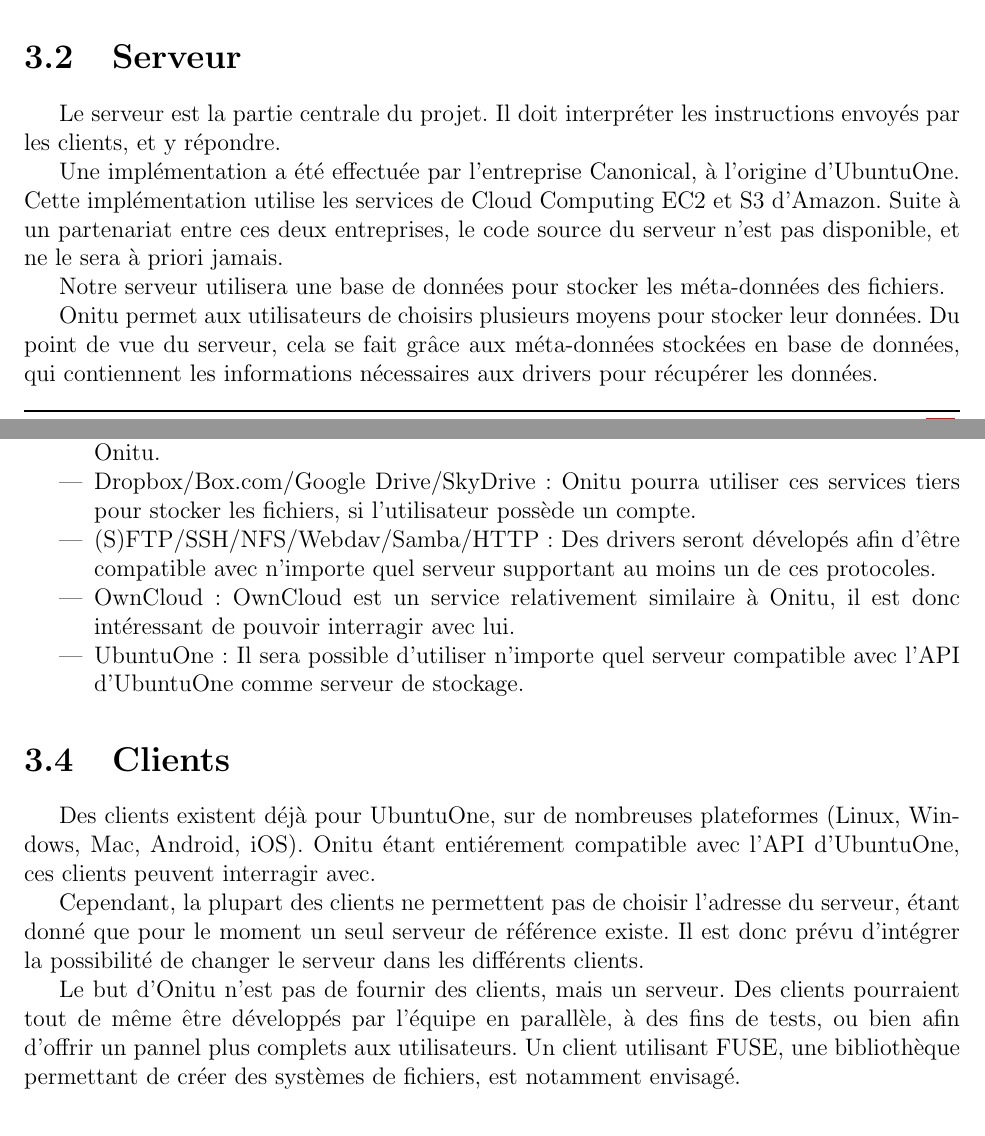
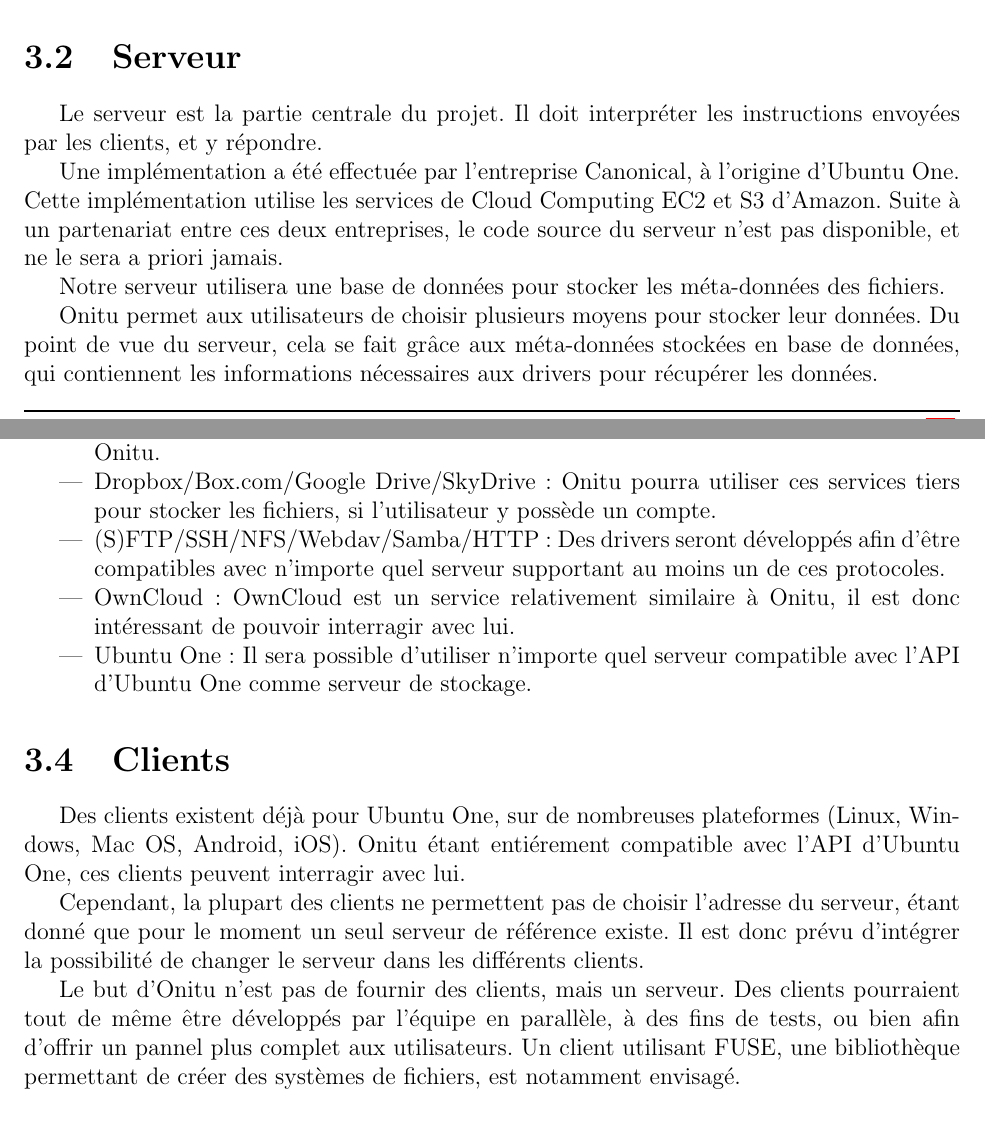
Before and after one commit to onitu/Epitech.EIP, a LaTeX document (LabEIP/Working/cdc/2015_CDC_FR_onitu.tex, which reads LabEIP/Working/cdc/architecture.tex): two parts of pages 14 and 15 of 20, joined at a grey line, cut so that both start at the same text. Compiled offline with pdfLaTeX.

Commit message:
Correction 2.6 -> 3.

```diff
--- a/LabEIP/Working/cdc/architecture.tex
+++ b/LabEIP/Working/cdc/architecture.tex
@@ -10,13 +10,13 @@
 \includegraphics[width=500pt]{architecture.png}
 
 \section{Serveur}
-Le serveur est la partie centrale du projet. Il doit interpréter les instructions envoyés par les clients, et y répondre.
+Le serveur est la partie centrale du projet. Il doit interpréter les instructions envoyées par les clients, et y répondre.
 
-Une implémentation a été effectuée par l'entreprise Canonical, à l'origine d'UbuntuOne. Cette implémentation utilise les services de Cloud Computing EC2 et S3 d'Amazon. Suite à un partenariat entre ces deux entreprises, le code source du serveur n'est pas disponible, et ne le sera à priori jamais.
+Une implémentation a été effectuée par l'entreprise Canonical, à l'origine d'Ubuntu One. Cette implémentation utilise les services de Cloud Computing EC2 et S3 d'Amazon. Suite à un partenariat entre ces deux entreprises, le code source du serveur n'est pas disponible, et ne le sera a priori jamais.
 
 Notre serveur utilisera une base de données pour stocker les méta-données des fichiers.
 
-Onitu permet aux utilisateurs de choisirs plusieurs moyens pour stocker leur données. Du point de vue du serveur, cela se fait grâce aux méta-données stockées en base de données, qui contiennent les informations nécessaires aux drivers pour récupérer les données.
+Onitu permet aux utilisateurs de choisir plusieurs moyens pour stocker leur données. Du point de vue du serveur, cela se fait grâce aux méta-données stockées en base de données, qui contiennent les informations nécessaires aux drivers pour récupérer les données.
 
 \section{Drivers}
 Les drivers permettent la communication entre le serveur et les différentes solutions de stockage. Ils sont construits autour d'une interface commune, qu'ils étendent afin d'intéragir avec la solution à laquelle ils sont destinés.
@@ -26,18 +26,18 @@
 Du fait du côté ouvert d'Onitu, n'importe qui peut créer son propre driver. Ceci dit, plusieurs sont prévus et seront maintenus par l'équipe de développement :
 \begin{itemize}
     \item Stockage local : Pour permettre de stocker des fichiers sur le serveur où est installé Onitu.
-    \item Dropbox/Box.com/Google Drive/SkyDrive : Onitu pourra utiliser ces services tiers pour stocker les fichiers, si l'utilisateur possède un compte.
-    \item (S)FTP/SSH/NFS/Webdav/Samba/HTTP : Des drivers seront dévelopés afin d'être compatible avec n'importe quel serveur supportant au moins un de ces protocoles.
+    \item Dropbox/Box.com/Google Drive/SkyDrive : Onitu pourra utiliser ces services tiers pour stocker les fichiers, si l'utilisateur y possède un compte.
+    \item (S)FTP/SSH/NFS/Webdav/Samba/HTTP : Des drivers seront développés afin d'être compatibles avec n'importe quel serveur supportant au moins un de ces protocoles.
     \item OwnCloud : OwnCloud est un service relativement similaire à Onitu, il est donc intéressant de pouvoir interragir avec lui.
-    \item UbuntuOne : Il sera possible d'utiliser n'importe quel serveur compatible avec l'API d'UbuntuOne comme serveur de stockage.
+    \item Ubuntu One : Il sera possible d'utiliser n'importe quel serveur compatible avec l'API d'Ubuntu One comme serveur de stockage.
 \end{itemize}
 
 \section{Clients}
-Des clients existent déjà pour UbuntuOne, sur de nombreuses plateformes (Linux, Windows, Mac, Android, iOS). Onitu étant entiérement compatible avec l'API d'UbuntuOne, ces clients peuvent interragir avec.
+Des clients existent déjà pour Ubuntu One, sur de nombreuses plateformes (Linux, Windows, Mac OS, Android, iOS). Onitu étant entiérement compatible avec l'API d'Ubuntu One, ces clients peuvent interragir avec lui.
 
 Cependant, la plupart des clients ne permettent pas de choisir l'adresse du serveur, étant donné que pour le moment un seul serveur de référence existe. Il est donc prévu d'intégrer la possibilité de changer le serveur dans les différents clients.
 
-Le but d'Onitu n'est pas de fournir des clients, mais un serveur. Des clients pourraient tout de même être développés par l'équipe en parallèle, à des fins de tests, ou bien afin d'offrir un pannel plus complets aux utilisateurs. Un client utilisant FUSE, une bibliothèque permettant de créer des systèmes de fichiers, est notamment envisagé.
+Le but d'Onitu n'est pas de fournir des clients, mais un serveur. Des clients pourraient tout de même être développés par l'équipe en parallèle, à des fins de tests, ou bien afin d'offrir un pannel plus complet aux utilisateurs. Un client utilisant FUSE, une bibliothèque permettant de créer des systèmes de fichiers, est notamment envisagé.
 
 \section{Interface Web}
 Actuellement, UbuntuOne propose une interface web, hébergée sur le service Amazon EC2. Cette interface fait partie du serveur, et les sources ne sont donc pas publiques.
```
Also changed, not shown: LabEIP/Working/cdc/points_sensibles.tex (+2 -2 lines), LabEIP/Working/cdc/architecture.tex (4 more changed lines).
